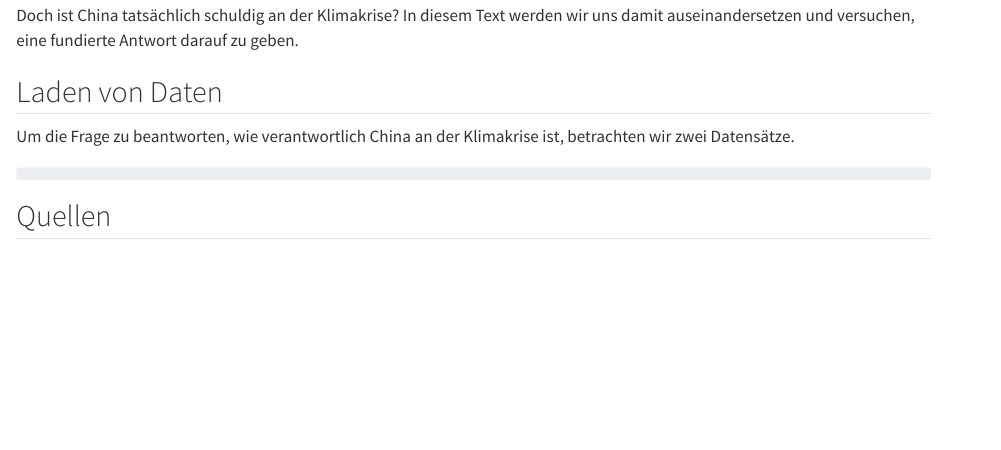
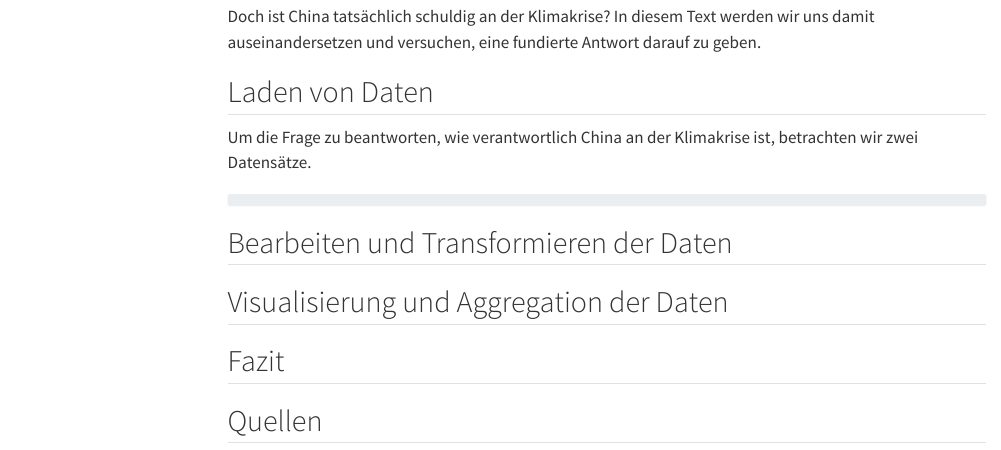
Before and after one commit to eintim/climate-crisis-china-germany, a Quarto document (Ausarbeitung R.qmd): the page in a window 1100 px wide, from 540 px down before the commit and from 620 px down after it, so that both start at the same text. Rendered offline with R 4.5, knitr and Pandoc in place of Quarto, with nearby package versions; menus at the side of the page are left out.

Commit message:
added toc

````diff
--- a/Ausarbeitung R.qmd
+++ b/Ausarbeitung R.qmd
@@ -1,6 +1,7 @@
 ---
 title: "Ausarbeitung R"
 author: "Theo Krinitz, Tim Horlacher"
+toc: true
 metadata-files:
   - Quarto Settings/quartosettings.yaml
 ---
@@ -28,10 +29,13 @@
 
 ```
 <!-- Bearbeiten/Transformieren der Daten -->
+## Bearbeiten und Transformieren der Daten
 
 <!-- Geeignete Visualisierung und Aggregation der Daten -->
+## Visualisierung und Aggregation der Daten
 
 <!-- Zusammenfassung und Schlussfolgerung -->
+## Fazit
 
 ## Quellen
 ::: {#refs}
````
